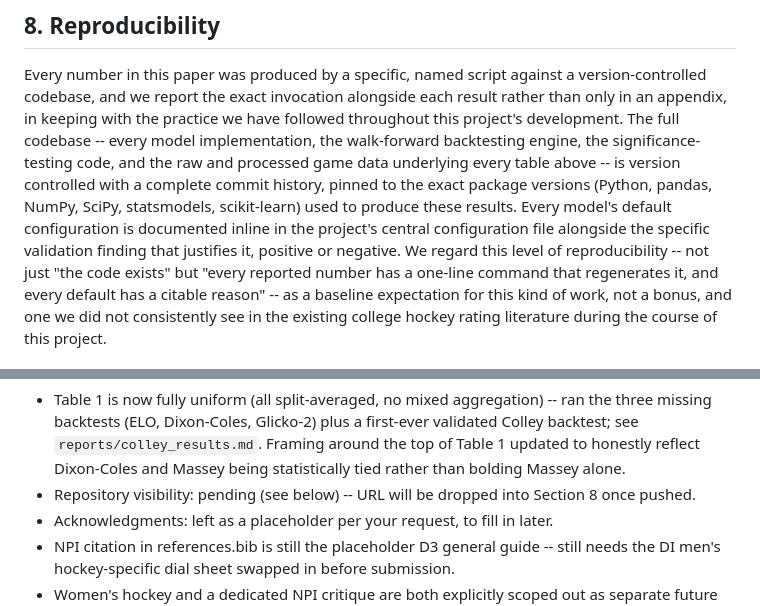
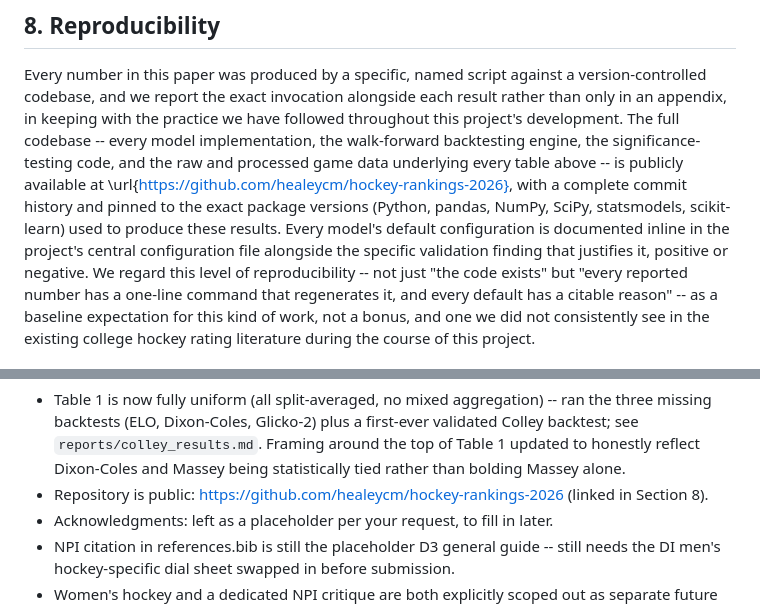
Before and after one commit to healeycm/hockey-rankings-2026, a Markdown page: paper/draft.md, 2 parts joined by grey strips. GitHub-like rendering.

Commit message:
Wire public repo URL into paper's Reproducibility section
Co-Authored-By: Claude Sonnet 5 <noreply@anthropic.com>

```diff
--- a/paper/draft.md
+++ b/paper/draft.md
@@ -658,10 +658,11 @@ invocation alongside each result rather than only in an appendix, in
 keeping with the practice we have followed throughout this project's
 development. The full codebase -- every model implementation, the
 walk-forward backtesting engine, the significance-testing code, and the
-raw and processed game data underlying every table above -- is version
-controlled with a complete commit history, pinned to the exact package
-versions (Python, pandas, NumPy, SciPy, statsmodels, scikit-learn) used
-to produce these results. Every model's default configuration is
+raw and processed game data underlying every table above -- is publicly
+available at \url{https://github.com/healeycm/hockey-rankings-2026}, with
+a complete commit history and pinned to the exact package versions
+(Python, pandas, NumPy, SciPy, statsmodels, scikit-learn) used to produce
+these results. Every model's default configuration is
 documented inline in the project's central configuration file alongside
 the specific validation finding that justifies it, positive or negative.
 We regard this level of reproducibility -- not just "the code exists" but
@@ -691,8 +692,8 @@ toolchain of choice; not reproduced inline here.]*
   `reports/colley_results.md`. Framing around the top of Table 1 updated
   to honestly reflect Dixon-Coles and Massey being statistically tied
   rather than bolding Massey alone.
-- Repository visibility: pending (see below) -- URL will be dropped into
-  Section 8 once pushed.
+- Repository is public: https://github.com/healeycm/hockey-rankings-2026
+  (linked in Section 8).
 - Acknowledgments: left as a placeholder per your request, to fill in
   later.
 - NPI citation in references.bib is still the placeholder D3 general
```
